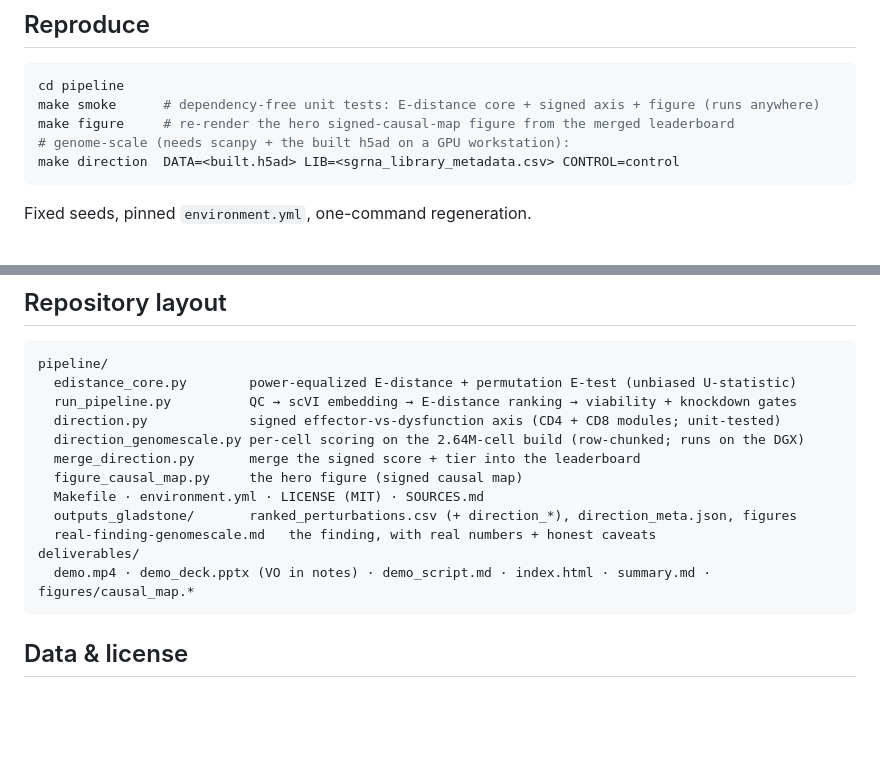
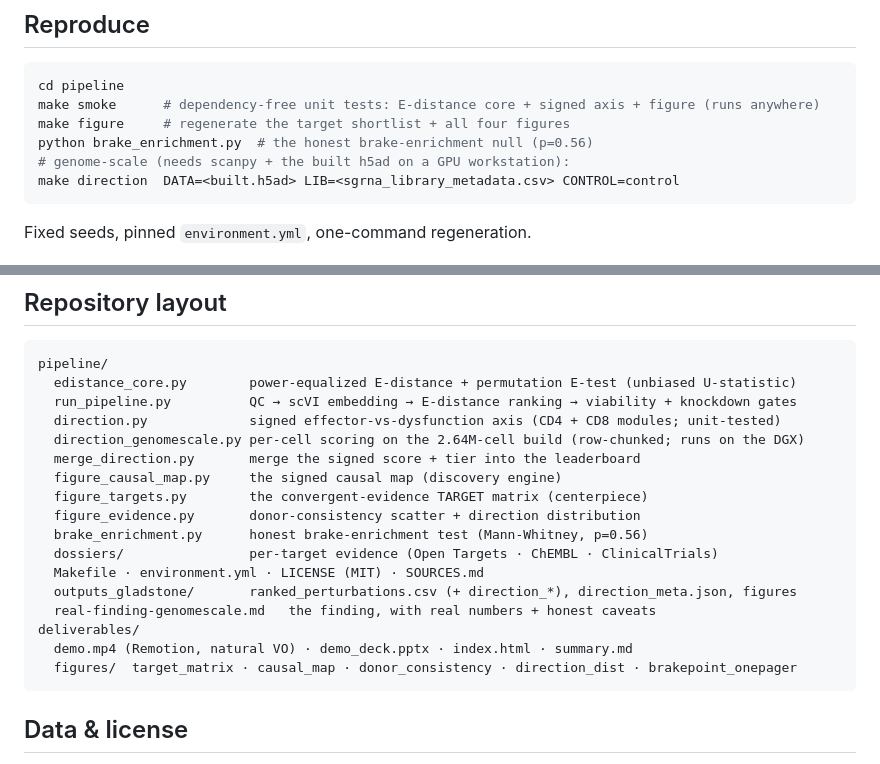
Before and after one commit to duanchengchen-oss/brakepoint, a Markdown page: README.md, 2 parts joined by grey strips. Rendered like a GitHub page; blank space fills up the shorter version.

````diff
--- a/README.md
+++ b/README.md
@@ -57,7 +57,8 @@ for the full 4-donor cohort, not a finished target list**. Full write-up:
 ```bash
 cd pipeline
 make smoke      # dependency-free unit tests: E-distance core + signed axis + figure (runs anywhere)
-make figure     # re-render the hero signed-causal-map figure from the merged leaderboard
+make figure     # regenerate the target shortlist + all four figures
+python brake_enrichment.py  # the honest brake-enrichment null (p=0.56)
 # genome-scale (needs scanpy + the built h5ad on a GPU workstation):
 make direction  DATA=<built.h5ad> LIB=<sgrna_library_metadata.csv> CONTROL=control
 ```
@@ -78,12 +79,17 @@ pipeline/
   direction.py             signed effector-vs-dysfunction axis (CD4 + CD8 modules; unit-tested)
   direction_genomescale.py per-cell scoring on the 2.64M-cell build (row-chunked; runs on the DGX)
   merge_direction.py       merge the signed score + tier into the leaderboard
-  figure_causal_map.py     the hero figure (signed causal map)
+  figure_causal_map.py     the signed causal map (discovery engine)
+  figure_targets.py        the convergent-evidence TARGET matrix (centerpiece)
+  figure_evidence.py       donor-consistency scatter + direction distribution
+  brake_enrichment.py      honest brake-enrichment test (Mann-Whitney, p=0.56)
+  dossiers/                per-target evidence (Open Targets · ChEMBL · ClinicalTrials)
   Makefile · environment.yml · LICENSE (MIT) · SOURCES.md
   outputs_gladstone/       ranked_perturbations.csv (+ direction_*), direction_meta.json, figures
   real-finding-genomescale.md   the finding, with real numbers + honest caveats
 deliverables/
-  demo.mp4 · demo_deck.pptx (VO in notes) · demo_script.md · index.html · summary.md · figures/causal_map.*
+  demo.mp4 (Remotion, natural VO) · demo_deck.pptx · index.html · summary.md
+  figures/  target_matrix · causal_map · donor_consistency · direction_dist · brakepoint_onepager
 ```
 
 ## Data & license
````
Also changed, not shown: pipeline/real-finding-genomescale.md (+6 -2 lines).
